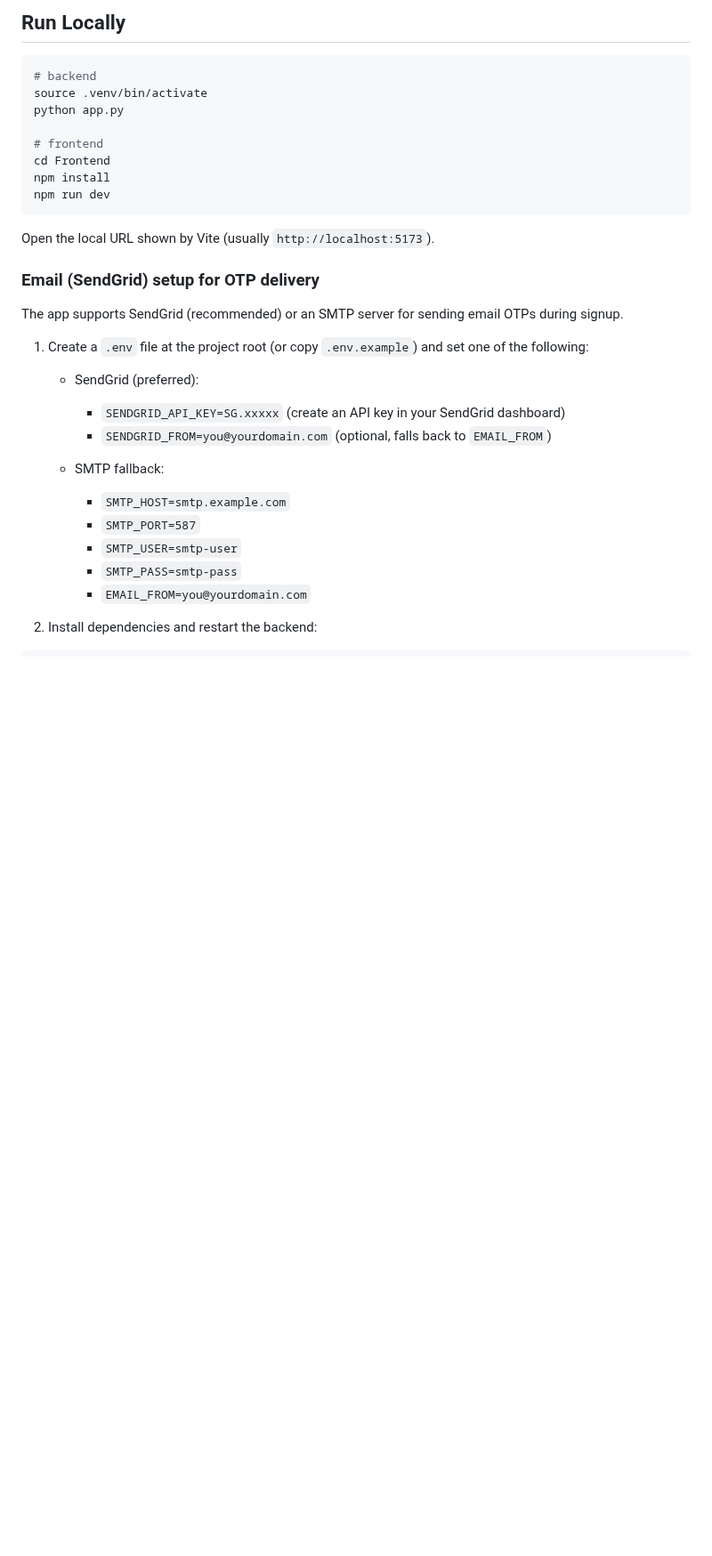
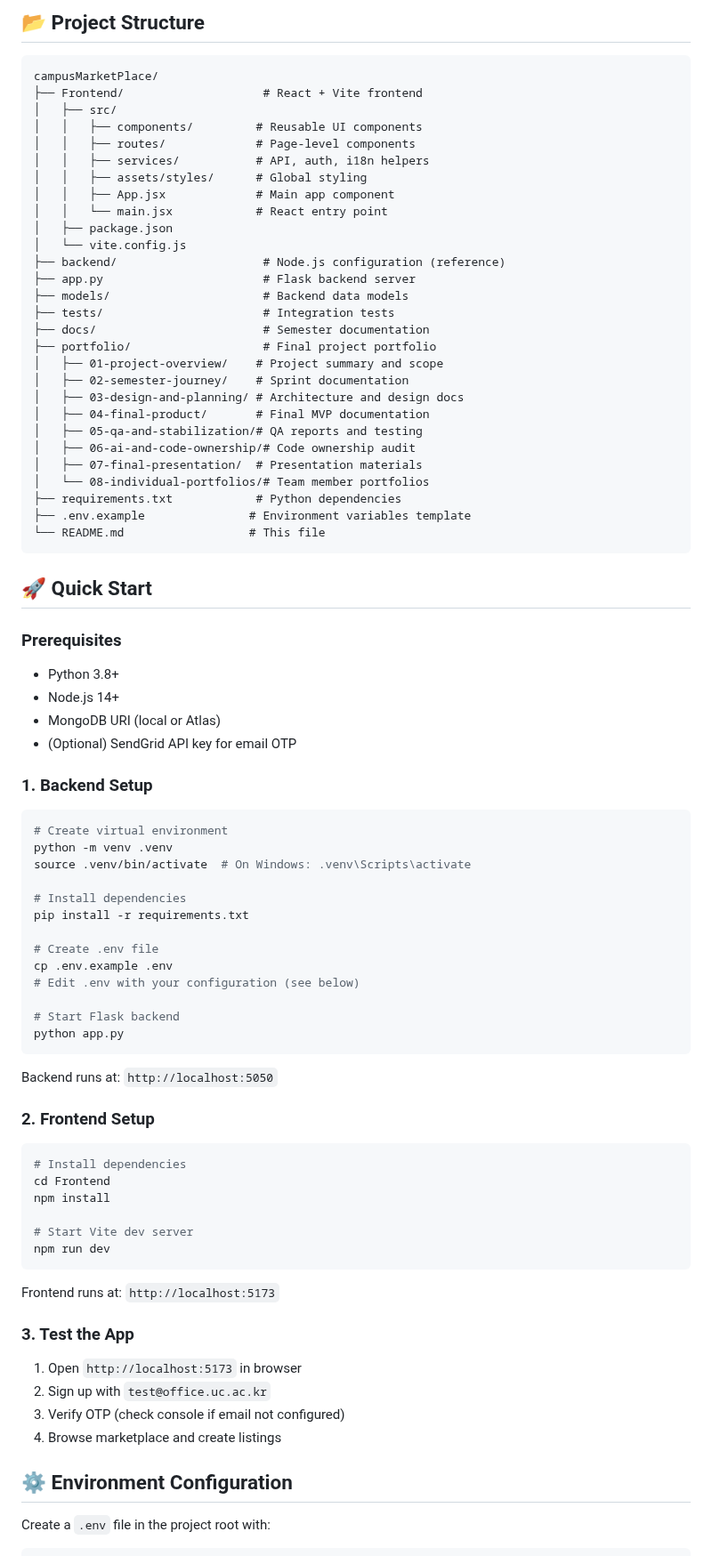
Before and after one commit to CapstoneDesign-Spring2026-UlsanCollege/campusMarketPlace, a Markdown page: README.md, the part around one of its changes. Shown at 89% size. Rendered like a GitHub page; blank space fills up the shorter version.

````diff
--- a/README.md
+++ b/README.md
@@ -24,38 +49,87 @@ This repository now contains only the React + Vite frontend for Campus Marketpla
 
-## Run Locally
+## 📂 Project Structure
+
+```
+campusMarketPlace/
+├── Frontend/                    # React + Vite frontend
+│   ├── src/
+│   │   ├── components/         # Reusable UI components
+│   │   ├── routes/             # Page-level components
+│   │   ├── services/           # API, auth, i18n helpers
+│   │   ├── assets/styles/      # Global styling
+│   │   ├── App.jsx             # Main app component
+│   │   └── main.jsx            # React entry point
+│   ├── package.json
+│   └── vite.config.js
+├── backend/                     # Node.js configuration (reference)
+├── app.py                       # Flask backend server
+├── models/                      # Backend data models
+├── tests/                       # Integration tests
+├── docs/                        # Semester documentation
+├── portfolio/                   # Final project portfolio
+│   ├── 01-project-overview/    # Project summary and scope
+│   ├── 02-semester-journey/    # Sprint documentation
+│   ├── 03-design-and-planning/ # Architecture and design docs
+│   ├── 04-final-product/       # Final MVP documentation
+│   ├── 05-qa-and-stabilization/# QA reports and testing
+│   ├── 06-ai-and-code-ownership/# Code ownership audit
+│   ├── 07-final-presentation/  # Presentation materials
+│   └── 08-individual-portfolios/# Team member portfolios
+├── requirements.txt            # Python dependencies
+├── .env.example               # Environment variables template
+└── README.md                  # This file
+```
+
+## 🚀 Quick Start
+
+### Prerequisites
+- Python 3.8+
+- Node.js 14+
+- MongoDB URI (local or Atlas)
+- (Optional) SendGrid API key for email OTP
+
+### 1. Backend Setup
 
 ```bash
-# backend
-source .venv/bin/activate
+# Create virtual environment
+python -m venv .venv
+source .venv/bin/activate  # On Windows: .venv\Scripts\activate
+
+# Install dependencies
+pip install -r requirements.txt
+
+# Create .env file
+cp .env.example .env
+# Edit .env with your configuration (see below)
+
+# Start Flask backend
 python app.py
+```
 
-# frontend
+Backend runs at: `http://localhost:5050`
+
+### 2. Frontend Setup
+
+```bash
+# Install dependencies
 cd Frontend
 npm install
+
+# Start Vite dev server
 npm run dev
 ```
 
-Open the local URL shown by Vite (usually `http://localhost:5173`).
+Frontend runs at: `http://localhost:5173`
 
-### Email (SendGrid) setup for OTP delivery
+### 3. Test the App
 
-The app supports SendGrid (recommended) or an SMTP server for sending email OTPs during signup.
+1. Open `http://localhost:5173` in browser
+2. Sign up with `test@office.uc.ac.kr`
+3. Verify OTP (check console if email not configured)
+4. Browse marketplace and create listings
 
-1. Create a `.env` file at the project root (or copy `.env.example`) and set one of the following:
+## ⚙️ Environment Configuration
 
-	 - SendGrid (preferred):
-
-		 - `SENDGRID_API_KEY=SG.xxxxx` (create an API key in your SendGrid dashboard)
-		 - `SENDGRID_FROM=you@yourdomain.com` (optional, falls back to `EMAIL_FROM`)
-
-	 - SMTP fallback:
-
-		 - `SMTP_HOST=smtp.example.com`
-		 - `SMTP_PORT=587`
-		 - `SMTP_USER=smtp-user`
-		 - `SMTP_PASS=smtp-pass`
-		 - `EMAIL_FROM=you@yourdomain.com`
-
-2. Install dependencies and restart the backend:
+Create a `.env` file in the project root with:
 
 ```bash
````
Also changed, not shown: other parts of README.md (+195 -75 lines).
